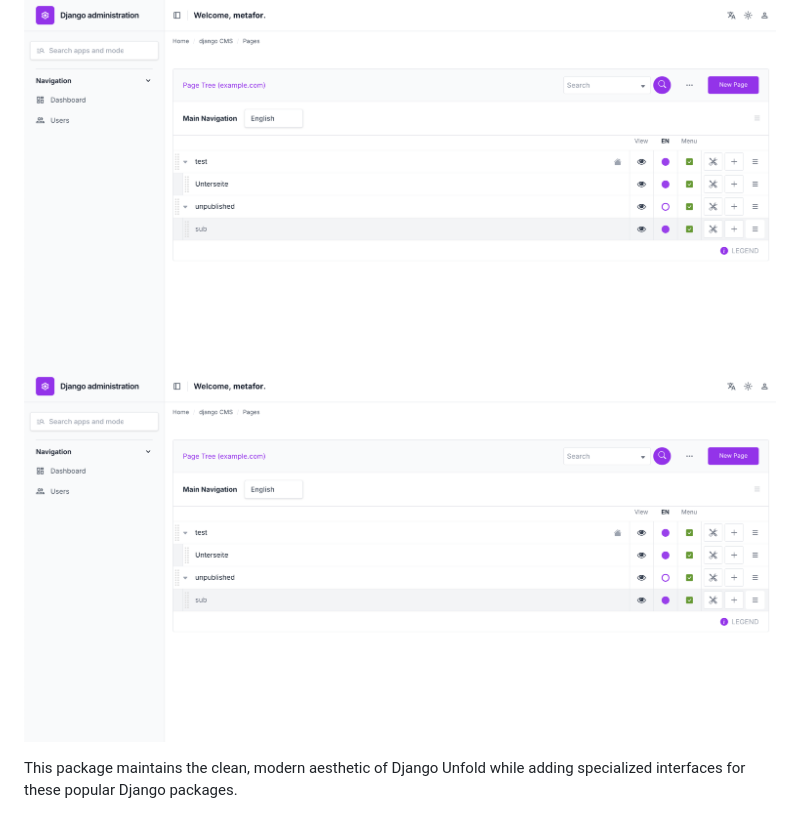
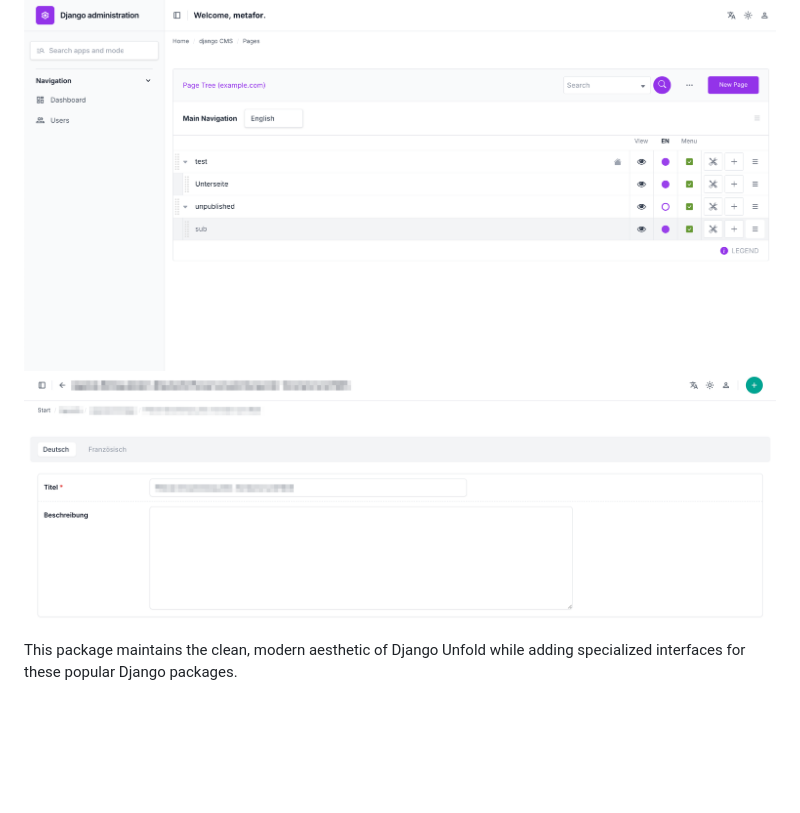
Before and after one commit to metaforx/django-unfold-extra, a Markdown page: README.md, the part around the change. Rendered like a GitHub page; pictures changed too: docs/img/parler-tabs.png (added), docs/parler-tabs.png/img.png (deleted); blank space fills up the shorter version.

Commit message:
fix: screenshot parler-tabs

```diff
--- a/README.md
+++ b/README.md
@@ -11,7 +11,7 @@ Django Unfold Extra enhances the beautiful Django Unfold admin interface with ad
 - **django-cms**: Integration with Django CMS 5.0
 
 ![img.png](docs/img/cms-pagetree.png)
-![img.png](docs/parler-tabs.png/img.png)
+![img.png](docs/img/parler-tabs.png)
 
 This package maintains the clean, modern aesthetic of Django Unfold while adding specialized interfaces for these
 popular Django packages.
```
